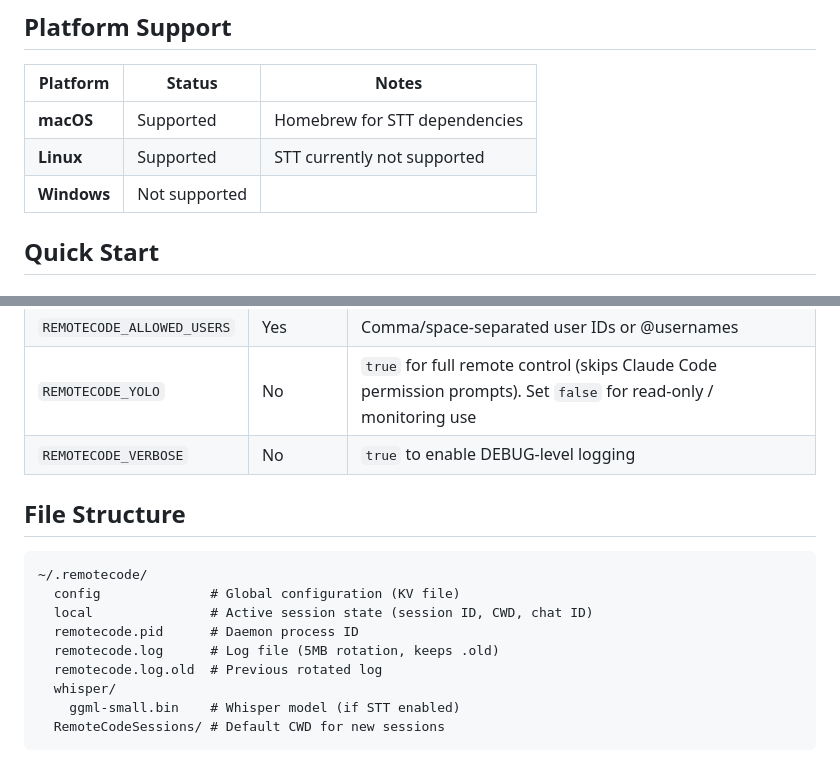
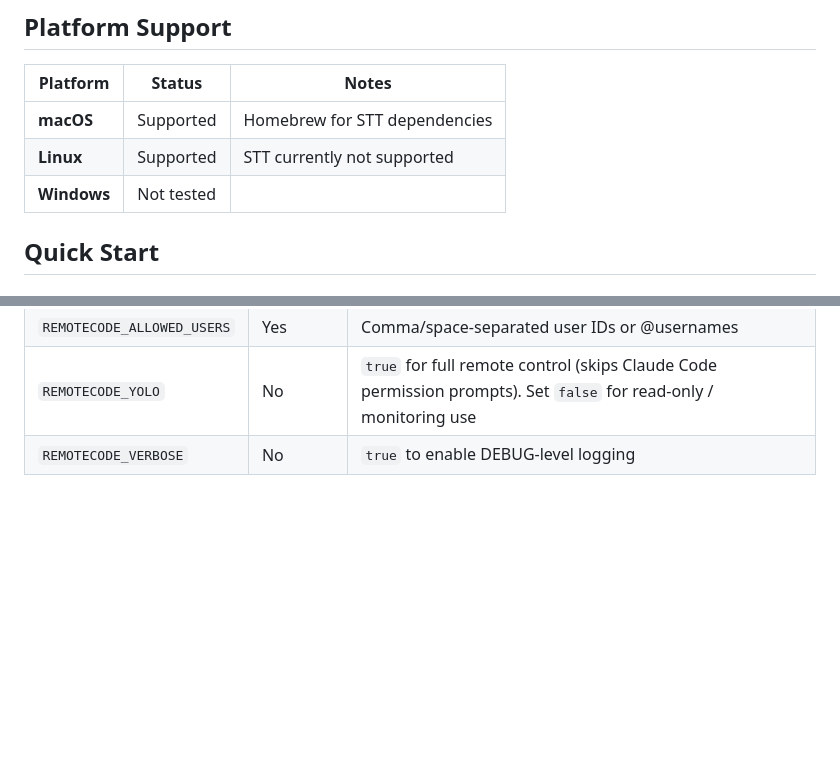
Before and after one commit to kcisoul/remotecode, a Markdown page: README.md, 2 parts joined by grey strips. GitHub-like rendering; blank space fills up the shorter version.

````diff
--- a/README.md
+++ b/README.md
@@ -30,7 +30,7 @@ You (Anywhere)  <-->  RemoteCode (Host)  <-->  Claude Code (Host)
 |---|---|---|
 | **macOS** | Supported | Homebrew for STT dependencies |
 | **Linux** | Supported | STT currently not supported |
-| **Windows** | Not supported | |
+| **Windows** | Not tested | |
 
 ## Quick Start
 
@@ -264,18 +202,3 @@ REMOTECODE_YOLO=true
 | `REMOTECODE_ALLOWED_USERS` | Yes | Comma/space-separated user IDs or @usernames |
 | `REMOTECODE_YOLO` | No | `true` for full remote control (skips Claude Code permission prompts). Set `false` for read-only / monitoring use |
 | `REMOTECODE_VERBOSE` | No | `true` to enable DEBUG-level logging |
-
-## File Structure
-
-```
-~/.remotecode/
-  config              # Global configuration (KV file)
-  local               # Active session state (session ID, CWD, chat ID)
-  remotecode.pid      # Daemon process ID
-  remotecode.log      # Log file (5MB rotation, keeps .old)
-  remotecode.log.old  # Previous rotated log
-  whisper/
-    ggml-small.bin    # Whisper model (if STT enabled)
-  RemoteCodeSessions/ # Default CWD for new sessions
-```
-
````
Also changed, not shown: other parts of README.md (+8 -111 lines).
